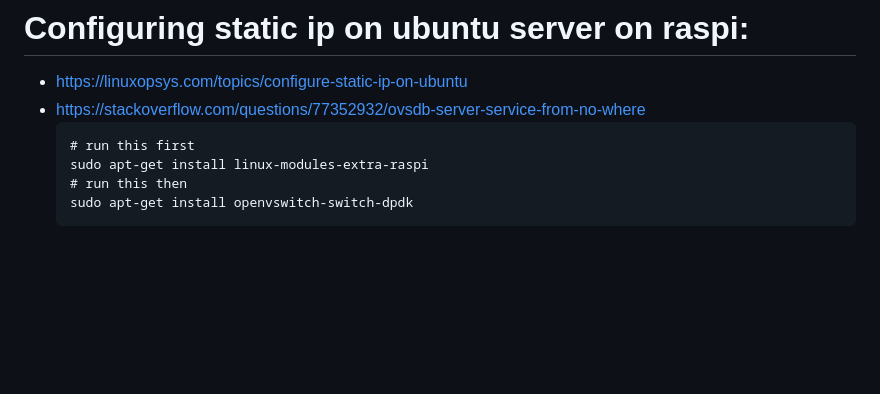
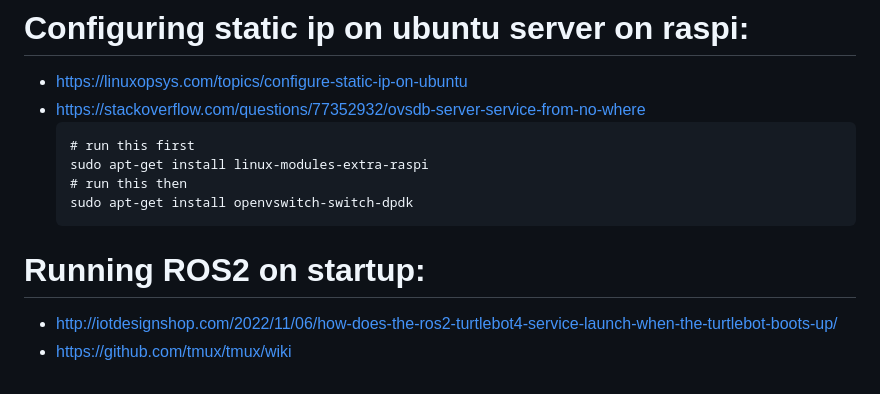
Before and after one commit to michael-f-smith/levi, a Markdown page: docs/README.md, the part around the change. GitHub-like rendering; blank space fills up the shorter version.

````diff
--- a/docs/README.md
+++ b/docs/README.md
@@ -108,3 +108,7 @@ https://hub.docker.com/r/arm64v8/ros/
   # run this then
   sudo apt-get install openvswitch-switch-dpdk
   ```
+
+# Running ROS2 on startup:
+* http://iotdesignshop.com/2022/11/06/how-does-the-ros2-turtlebot4-service-launch-when-the-turtlebot-boots-up/
+* https://github.com/tmux/tmux/wiki
````
